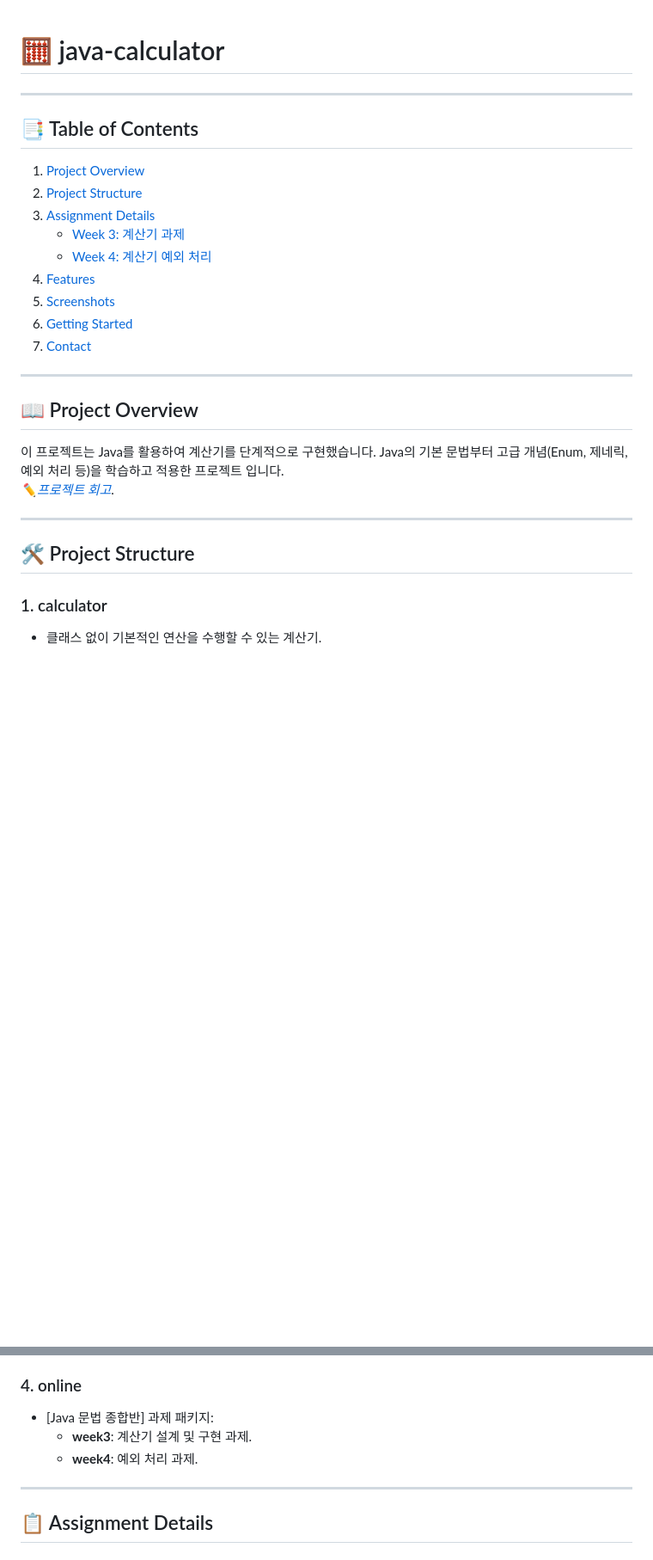
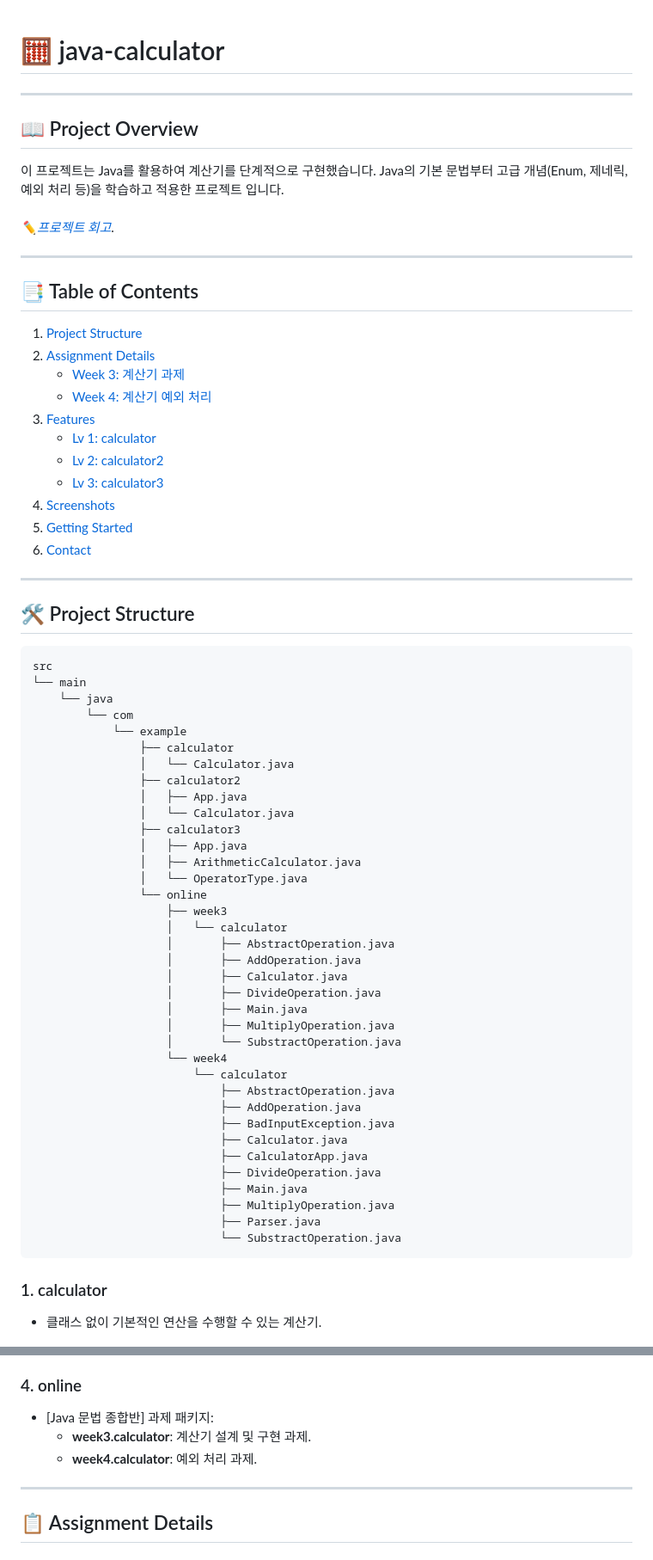
Before and after one commit to mannaKim/sparta, a Markdown page: README.md, 2 parts joined by grey strips. Shown: that part at 86% size. Rendered like a GitHub page; blank space fills up the shorter version.

Commit message:
docs: Enhance README.md with detailed feature descriptions

````diff
--- a/README.md
+++ b/README.md
@@ -1,17 +1,4 @@
 # 🧮 java-calculator
-
----
-
-## 📑 Table of Contents
-1. [Project Overview](#-project-overview)
-2. [Project Structure](#-project-structure)
-3. [Assignment Details](#-assignment-details)
-    - [Week 3: 계산기 과제](#week-3-계산기-과제)
-    - [Week 4: 계산기 예외 처리](#week-4-계산기-예외-처리)
-4. [Features](#-ch-2-계산기-과제-features)
-5. [Screenshots](#-screenshots)
-6. [Getting Started](#-getting-started)
-7. [Contact](#-contact)
 
 ---
 
@@ -19,11 +6,66 @@
 
 이 프로젝트는 Java를 활용하여 계산기를 단계적으로 구현했습니다.
 Java의 기본 문법부터 고급 개념(Enum, 제네릭, 예외 처리 등)을 학습하고 적용한 프로젝트 입니다.
-<br> [_✏️프로젝트 회고_](https://mannakingdom.tistory.com/90).
+<br>
+<br>
+[_✏️프로젝트 회고_](https://mannakingdom.tistory.com/90).
+
+---
+
+## 📑 Table of Contents
+1. [Project Structure](#-project-structure)
+2. [Assignment Details](#-assignment-details)
+    - [Week 3: 계산기 과제](#week-3-계산기-과제)
+    - [Week 4: 계산기 예외 처리](#week-4-계산기-예외-처리)
+3. [Features](#-ch-2-계산기-과제-features)
+    - [Lv 1: calculator](#lv-1-calculator)
+    - [Lv 2: calculator2](#lv-2-calculator2)
+    - [Lv 3: calculator3](#lv-3-calculator3)
+4. [Screenshots](#-screenshots)
+5. [Getting Started](#-getting-started)
+6. [Contact](#-contact)
 
 ---
 
 ## 🛠️ Project Structure
+```
+src
+└── main
+    └── java
+        └── com
+            └── example
+                ├── calculator
+                │   └── Calculator.java
+                ├── calculator2
+                │   ├── App.java
+                │   └── Calculator.java
+                ├── calculator3
+                │   ├── App.java
+                │   ├── ArithmeticCalculator.java
+                │   └── OperatorType.java
+                └── online
+                    ├── week3
+                    │   └── calculator
+                    │       ├── AbstractOperation.java
+                    │       ├── AddOperation.java
+                    │       ├── Calculator.java
+                    │       ├── DivideOperation.java
+                    │       ├── Main.java
+                    │       ├── MultiplyOperation.java
+                    │       └── SubstractOperation.java
+                    └── week4
+                        └── calculator
+                            ├── AbstractOperation.java
+                            ├── AddOperation.java
+                            ├── BadInputException.java
+                            ├── Calculator.java
+                            ├── CalculatorApp.java
+                            ├── DivideOperation.java
+                            ├── Main.java
+                            ├── MultiplyOperation.java
+                            ├── Parser.java
+                            └── SubstractOperation.java
+```
 
 ### 1. calculator
 - 클래스 없이 기본적인 연산을 수행할 수 있는 계산기.
@@ -36,8 +78,8 @@ Java의 기본 문법부터 고급 개념(Enum, 제네릭, 예외 처리 등)을
 
 ### 4. online
 - [Java 문법 종합반] 과제 패키지:
-    - **week3**: 계산기 설계 및 구현 과제.
-    - **week4**: 예외 처리 과제.
+    - **week3.calculator**: 계산기 설계 및 구현 과제.
+    - **week4.calculator**: 예외 처리 과제.
 
 ---
 
````
Also changed, not shown: other parts of README.md (+41 -22 lines).
